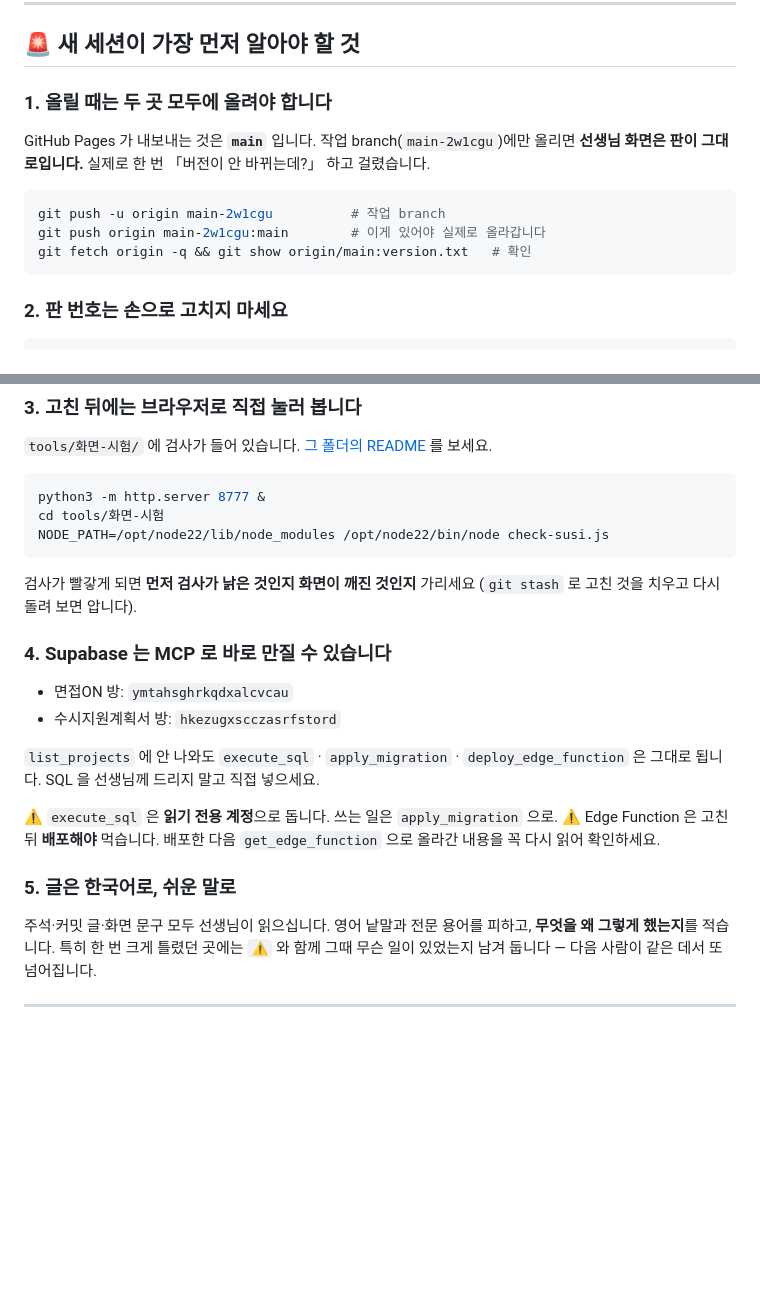
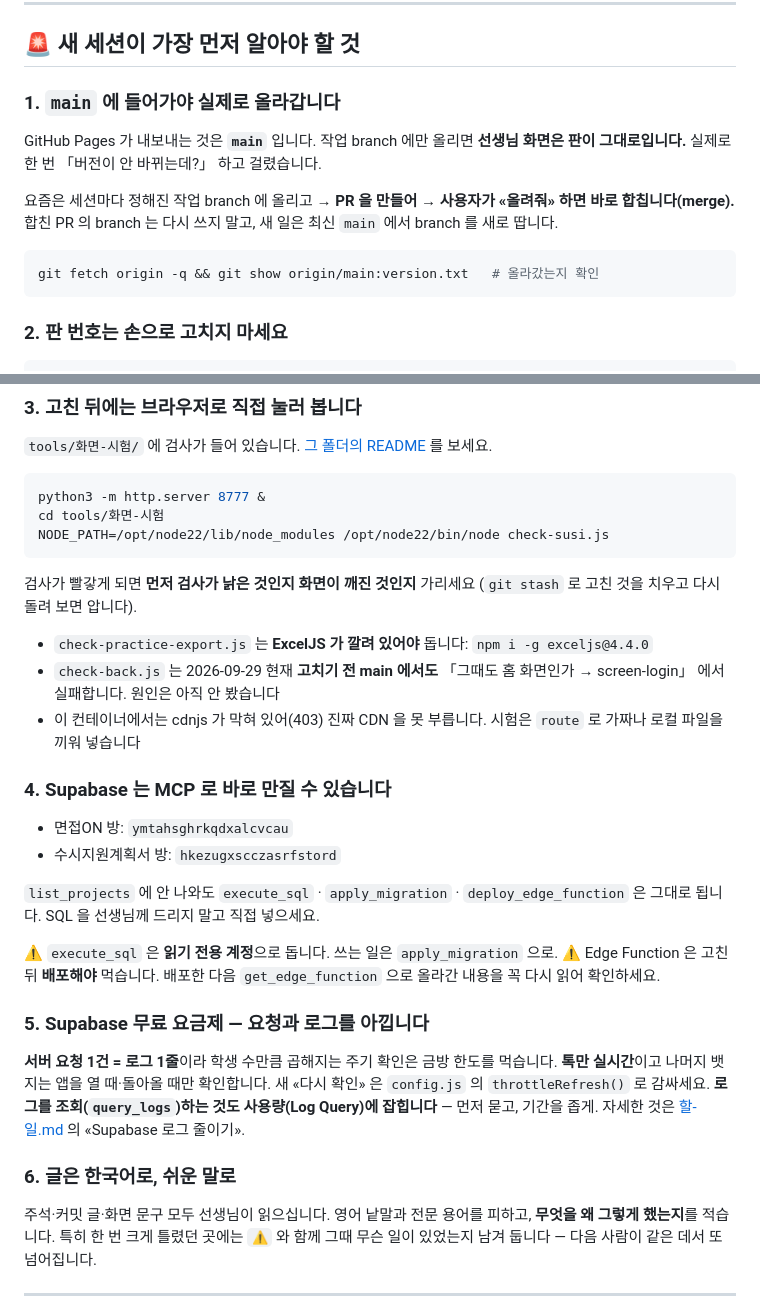
Before and after one commit to 08hwichemi/interview-on, a Markdown page: docs/이어서-작업하기.md, 2 parts joined by grey strips. Drawn GitHub-style; blank space fills up the shorter version.

````diff
--- a/docs/이어서-작업하기.md
+++ b/docs/이어서-작업하기.md
@@ -47,16 +47,18 @@ docs/할-일.md 의 "지금 하는 것" 부터 이어서 작업하자.
 
 ## 🚨 새 세션이 가장 먼저 알아야 할 것
 
-### 1. 올릴 때는 **두 곳 모두**에 올려야 합니다
+### 1. **`main` 에 들어가야** 실제로 올라갑니다
 
 GitHub Pages 가 내보내는 것은 **`main`** 입니다.
-작업 branch(`main-2w1cgu`)에만 올리면 **선생님 화면은 판이 그대로입니다.**
+작업 branch 에만 올리면 **선생님 화면은 판이 그대로입니다.**
 실제로 한 번 「버전이 안 바뀌는데?」 하고 걸렸습니다.
 
+요즘은 세션마다 정해진 작업 branch 에 올리고 → **PR 을 만들어 → 사용자가 «올려줘» 하면
+바로 합칩니다(merge).** 합친 PR 의 branch 는 다시 쓰지 말고, 새 일은 최신 `main` 에서
+branch 를 새로 땁니다.
+
 ```bash
-git push -u origin main-2w1cgu          # 작업 branch
-git push origin main-2w1cgu:main        # 이게 있어야 실제로 올라갑니다
-git fetch origin -q && git show origin/main:version.txt   # 확인
+git fetch origin -q && git show origin/main:version.txt   # 올라갔는지 확인
 ```
 
 ### 2. 판 번호는 손으로 고치지 마세요
@@ -80,6 +82,12 @@ NODE_PATH=/opt/node22/lib/node_modules /opt/node22/bin/node check-susi.js
 검사가 빨갛게 되면 **먼저 검사가 낡은 것인지 화면이 깨진 것인지** 가리세요
 (`git stash` 로 고친 것을 치우고 다시 돌려 보면 압니다).
 
+- `check-practice-export.js` 는 **ExcelJS 가 깔려 있어야** 돕니다: `npm i -g exceljs@4.4.0`
+- `check-back.js` 는 2026-09-29 현재 **고치기 전 main 에서도** 「그때도 홈 화면인가 → screen-login」
+  에서 실패합니다. 원인은 아직 안 봤습니다
+- 이 컨테이너에서는 cdnjs 가 막혀 있어(403) 진짜 CDN 을 못 부릅니다. 시험은 `route` 로
+  가짜나 로컬 파일을 끼워 넣습니다
+
 ### 4. Supabase 는 MCP 로 바로 만질 수 있습니다
 
 - 면접ON 방: `ymtahsghrkqdxalcvcau`
@@ -92,7 +100,15 @@ NODE_PATH=/opt/node22/lib/node_modules /opt/node22/bin/node check-susi.js
 ⚠️ Edge Function 은 고친 뒤 **배포해야** 먹습니다. 배포한 다음
    `get_edge_function` 으로 올라간 내용을 꼭 다시 읽어 확인하세요.
 
-### 5. 글은 한국어로, 쉬운 말로
+### 5. Supabase 무료 요금제 — 요청과 로그를 아낍니다
+
+**서버 요청 1건 = 로그 1줄**이라 학생 수만큼 곱해지는 주기 확인은 금방 한도를 먹습니다.
+**톡만 실시간**이고 나머지 뱃지는 앱을 열 때·돌아올 때만 확인합니다.
+새 «다시 확인» 은 `config.js` 의 `throttleRefresh()` 로 감싸세요.
+**로그를 조회(`query_logs`)하는 것도 사용량(Log Query)에 잡힙니다** — 먼저 묻고, 기간을 좁게.
+자세한 것은 [할-일.md](할-일.md) 의 «Supabase 로그 줄이기».
+
+### 6. 글은 한국어로, 쉬운 말로
 
 주석·커밋 글·화면 문구 모두 선생님이 읽으십니다. 영어 낱말과 전문 용어를 피하고,
 **무엇을 왜 그렇게 했는지**를 적습니다. 특히 한 번 크게 틀렸던 곳에는
````
Also changed, not shown: other parts of docs/이어서-작업하기.md (+1 -1 lines), CLAUDE.md (added, +13 -0 lines), docs/할-일.md (+40 -4 lines).
